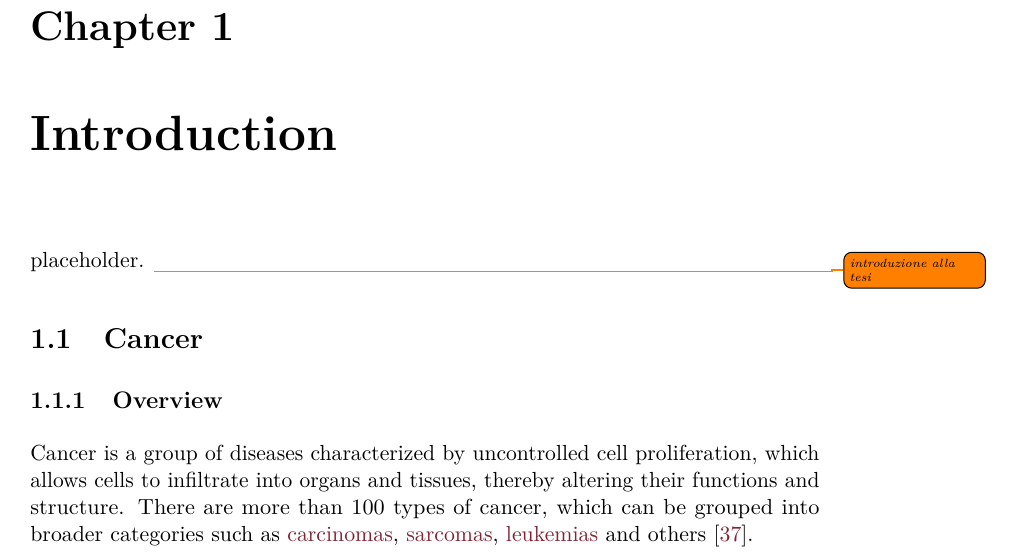
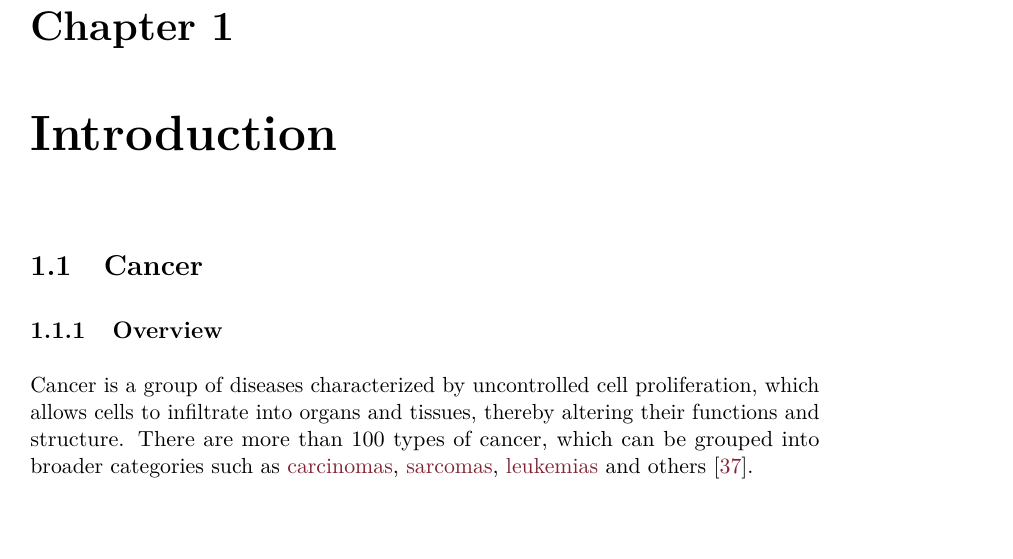
Before and after one commit to aflaag/bsc-thesis, a LaTeX thesis (src/Thesis.tex, which reads src/chapter/1.tex): part of page 9 of 71, cut so that both start at the same text, the shorter picture padded with empty space. Compiled offline with pdfLaTeX.

Commit message:
fixed 1st chap

```diff
--- a/src/chapter/1.tex
+++ b/src/chapter/1.tex
@@ -1,6 +1,4 @@
 \chapter{Introduction} \label{chap:introduction}
-
-placeholder. \todo{introduzione alla tesi}
 
 \section{Cancer}
 
```
Also changed, not shown: src/Thesis.pdf, 7 other files.
